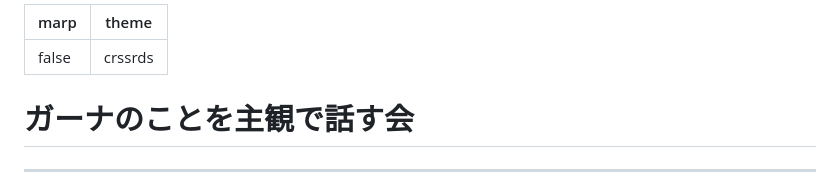
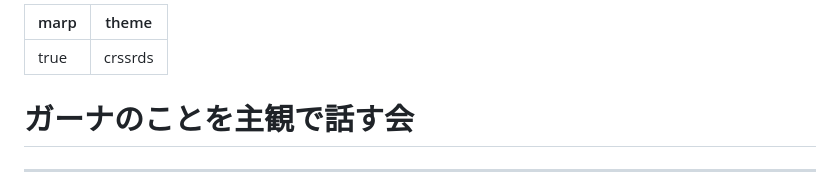
Before and after one commit to kwaka1208/slides, a Markdown page: ghana20250526.md, the part around the change. Rendered like a GitHub page.

Commit message:
Marp有効化、ファイル名変更

```diff
--- a/ghan20250526.md
+++ b/ghana20250526.md
@@ -1,5 +1,5 @@
 ---
-marp: false
+marp: true
 theme: crssrds
 ---
 <!--
```
